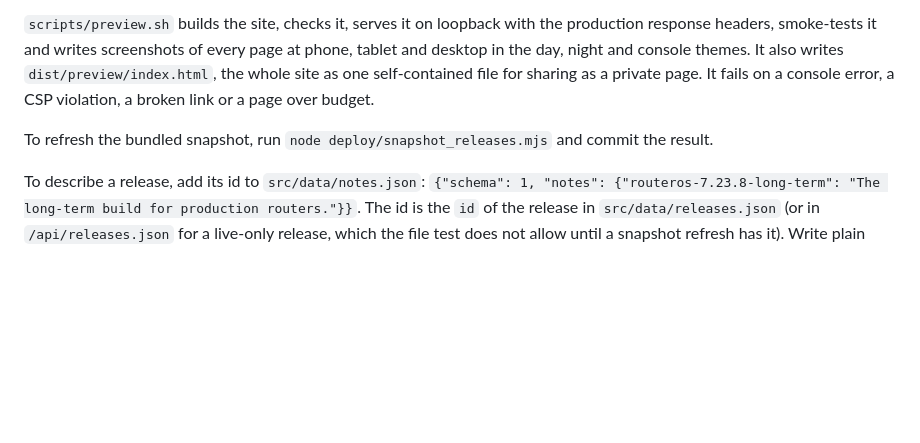
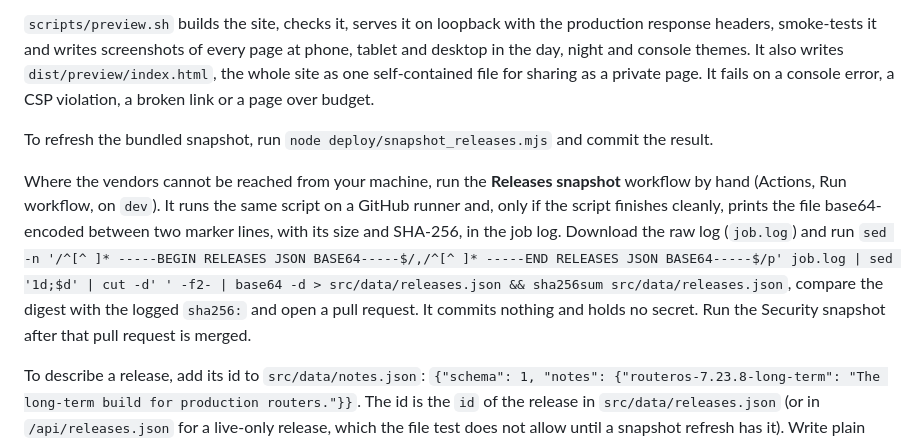
Before and after one commit to greenblacked/Orbit, a Markdown page: README.md, the part around the change. Rendered like a GitHub page; blank space fills up the shorter version.

Commit message:
docs: describe refreshing releases.json with the workflow

```diff
--- a/README.md
+++ b/README.md
@@ -117,6 +117,8 @@ bash scripts/preview.sh --channel chrome         # or --executable PATH, or PLAY
 
 To refresh the bundled snapshot, run `node deploy/snapshot_releases.mjs` and commit the result.
 
+Where the vendors cannot be reached from your machine, run the **Releases snapshot** workflow by hand (Actions, Run workflow, on `dev`). It runs the same script on a GitHub runner and, only if the script finishes cleanly, prints the file base64-encoded between two marker lines, with its size and SHA-256, in the job log. Download the raw log (`job.log`) and run `sed -n '/^[^ ]* -----BEGIN RELEASES JSON BASE64-----$/,/^[^ ]* -----END RELEASES JSON BASE64-----$/p' job.log | sed '1d;$d' | cut -d' ' -f2- | base64 -d > src/data/releases.json && sha256sum src/data/releases.json`, compare the digest with the logged `sha256:` and open a pull request. It commits nothing and holds no secret. Run the Security snapshot after that pull request is merged.
+
 To describe a release, add its id to `src/data/notes.json`: `{"schema": 1, "notes": {"routeros-7.23.8-long-term": "The long-term build for production routers."}}`. The id is the `id` of the release in `src/data/releases.json` (or in `/api/releases.json` for a live-only release, which the file test does not allow until a snapshot refresh has it). Write plain text of at most 200 characters on one line, with no markup and no personal data. The note shows on the timeline row and the front-page card, and replaces any summary the source gave. `tests/test_notes.py` checks the file.
 
 To refresh the security notes, run `node deploy/snapshot_releases.mjs` first and then `node deploy/snapshot_security.mjs`, and commit the result. The second reads each vendor's security index and the note page of every released build in `releases.json` that matches a row (one request a second, each page once), and writes only CVE ids, titles, dates and URLs to `src/data/security.json`. A vendor whose index cannot be read keeps its old data, is marked `failed` and makes the script exit non-zero. Apple and Android are driven so far (Android reads the AOSP build-numbers page for patch levels and one bulletin per month; the build-numbers page and up to 200 bulletins); the adapters are in `deploy/security/`. Where the vendors cannot be reached from your machine, run the **Security snapshot** workflow by hand (Actions, Run workflow) on a branch whose `src/data/releases.json` is current (refresh and merge that first; the workflow does not run `snapshot_releases.mjs`): it prints the file base64-encoded between two marker lines, with its size and SHA-256, in the job log. Download the raw log (`job.log`) and run `sed -n '/^[^ ]* -----BEGIN SECURITY JSON BASE64-----$/,/^[^ ]* -----END SECURITY JSON BASE64-----$/p' job.log | sed '1d;$d' | cut -d' ' -f2- | base64 -d > src/data/security.json && sha256sum src/data/security.json`, compare the digest with the logged `sha256:` and open a pull request. It commits nothing and holds no secret.
```
Also changed, not shown: docs/architecture.md (+2 -2 lines).
